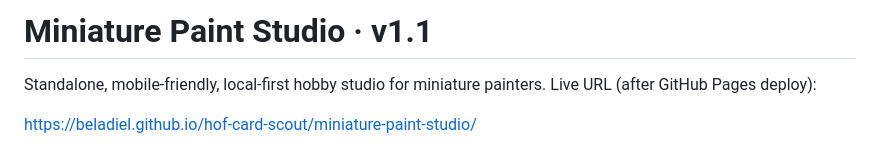
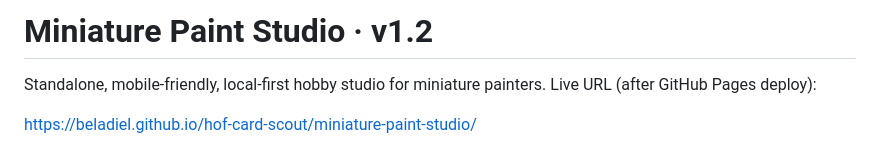
Before and after one commit to Beladiel/hof-card-scout, a Markdown page: miniature-paint-studio/README.md, the part around the change. GitHub-like rendering.

Commit message:
Release Miniature Paint Studio v1.2 Paint with Scout workflow

```diff
--- a/miniature-paint-studio/README.md
+++ b/miniature-paint-studio/README.md
@@ -1,4 +1,4 @@
-# Miniature Paint Studio · v1.1
+# Miniature Paint Studio · v1.2
 
 Standalone, mobile-friendly, local-first hobby studio for miniature painters. Live URL (after GitHub Pages deploy):
 
```
